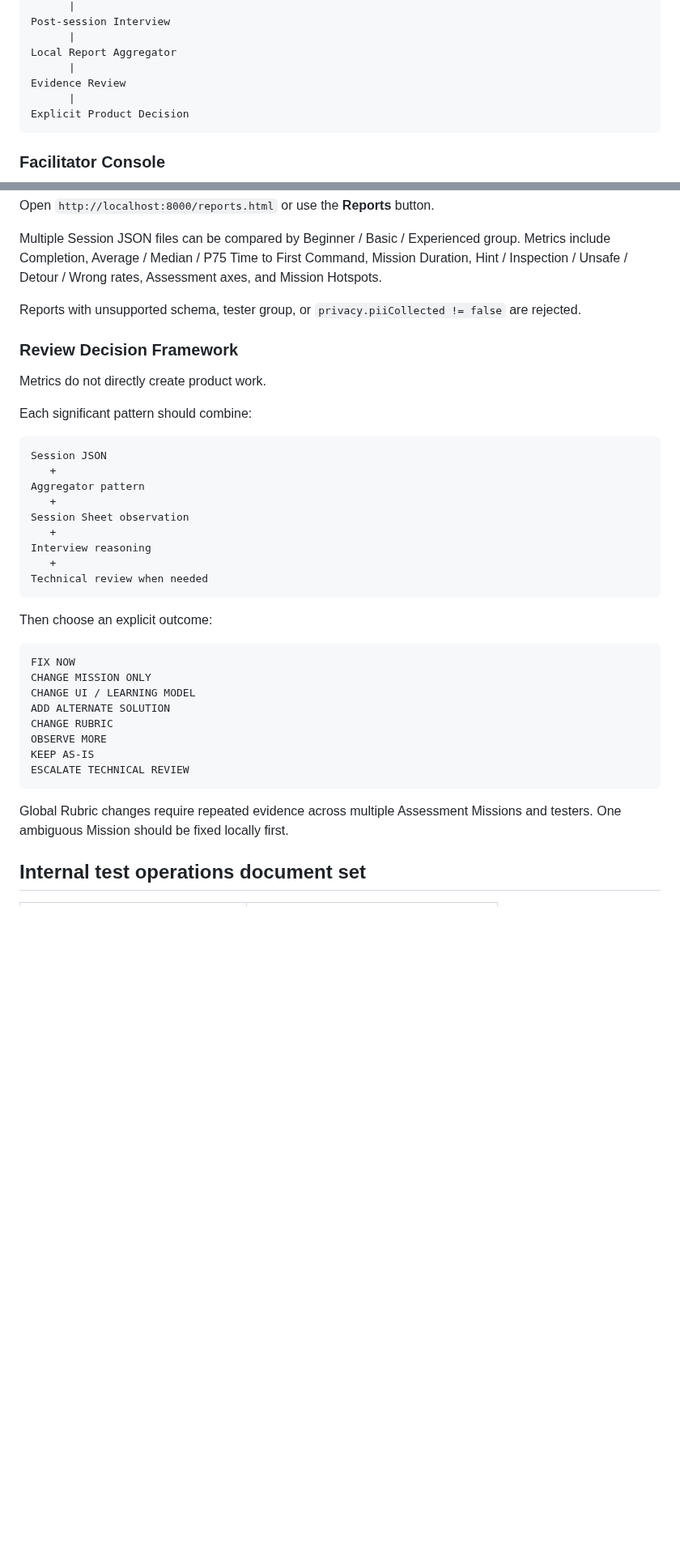
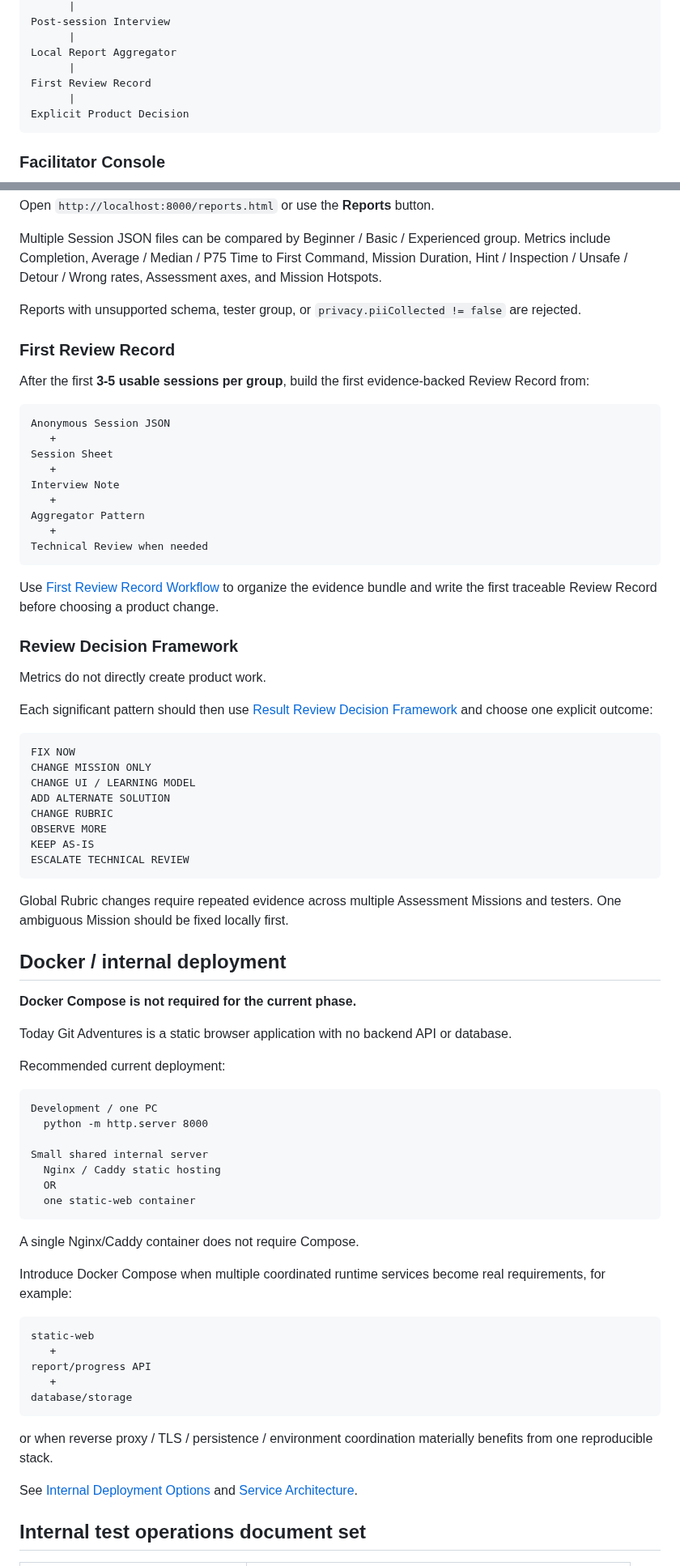
Before and after one commit to kjlee-inlct/git_adventures, a Markdown page: README.md, 2 parts joined by grey strips. Shown at 81% size. GitHub-like rendering; blank space fills up the shorter version.

Commit message:
README에 첫 Review Record와 내부 배포 기준 추가

````diff
--- a/README.md
+++ b/README.md
@@ -49,7 +49,7 @@ Post-session Interview
       |
 Local Report Aggregator
       |
-Evidence Review
+First Review Record
       |
 Explicit Product Decision
 ```
@@ -97,25 +97,29 @@ Multiple Session JSON files can be compared by Beginner / Basic / Experienced gr
 
 Reports with unsupported schema, tester group, or `privacy.piiCollected != false` are rejected.
 
+### First Review Record
+
+After the first **3-5 usable sessions per group**, build the first evidence-backed Review Record from:
+
+```text
+Anonymous Session JSON
+   +
+Session Sheet
+   +
+Interview Note
+   +
+Aggregator Pattern
+   +
+Technical Review when needed
+```
+
+Use [First Review Record Workflow](docs/first-review-record-workflow.md) to organize the evidence bundle and write the first traceable Review Record before choosing a product change.
+
 ### Review Decision Framework
 
 Metrics do not directly create product work.
 
-Each significant pattern should combine:
-
-```text
-Session JSON
-   +
-Aggregator pattern
-   +
-Session Sheet observation
-   +
-Interview reasoning
-   +
-Technical review when needed
-```
-
-Then choose an explicit outcome:
+Each significant pattern should then use [Result Review Decision Framework](docs/result-review-decision-framework.md) and choose one explicit outcome:
 
 ```text
 FIX NOW
@@ -130,6 +134,40 @@ ESCALATE TECHNICAL REVIEW
 
 Global Rubric changes require repeated evidence across multiple Assessment Missions and testers. One ambiguous Mission should be fixed locally first.
 
+## Docker / internal deployment
+
+**Docker Compose is not required for the current phase.**
+
+Today Git Adventures is a static browser application with no backend API or database.
+
+Recommended current deployment:
+
+```text
+Development / one PC
+  python -m http.server 8000
+
+Small shared internal server
+  Nginx / Caddy static hosting
+  OR
+  one static-web container
+```
+
+A single Nginx/Caddy container does not require Compose.
+
+Introduce Docker Compose when multiple coordinated runtime services become real requirements, for example:
+
+```text
+static-web
+   +
+report/progress API
+   +
+database/storage
+```
+
+or when reverse proxy / TLS / persistence / environment coordination materially benefits from one reproducible stack.
+
+See [Internal Deployment Options](docs/internal-deployment-options.md) and [Service Architecture](docs/service-architecture.md).
+
 ## Internal test operations document set
 
 | Artifact | Purpose |
````
Also changed, not shown: other parts of README.md (+5 -1 lines).
